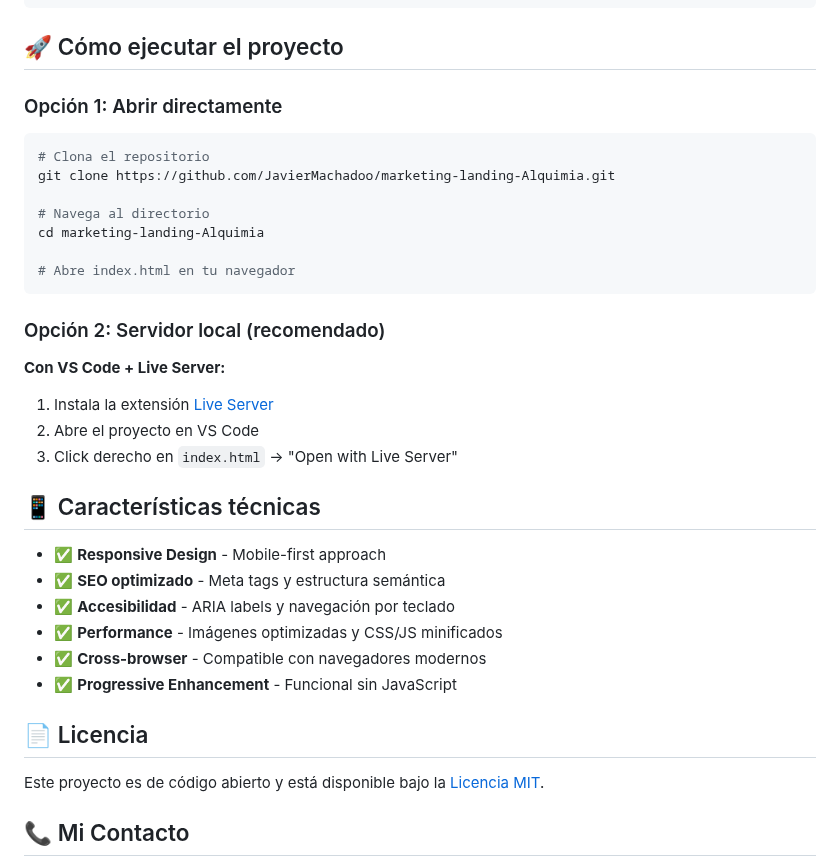
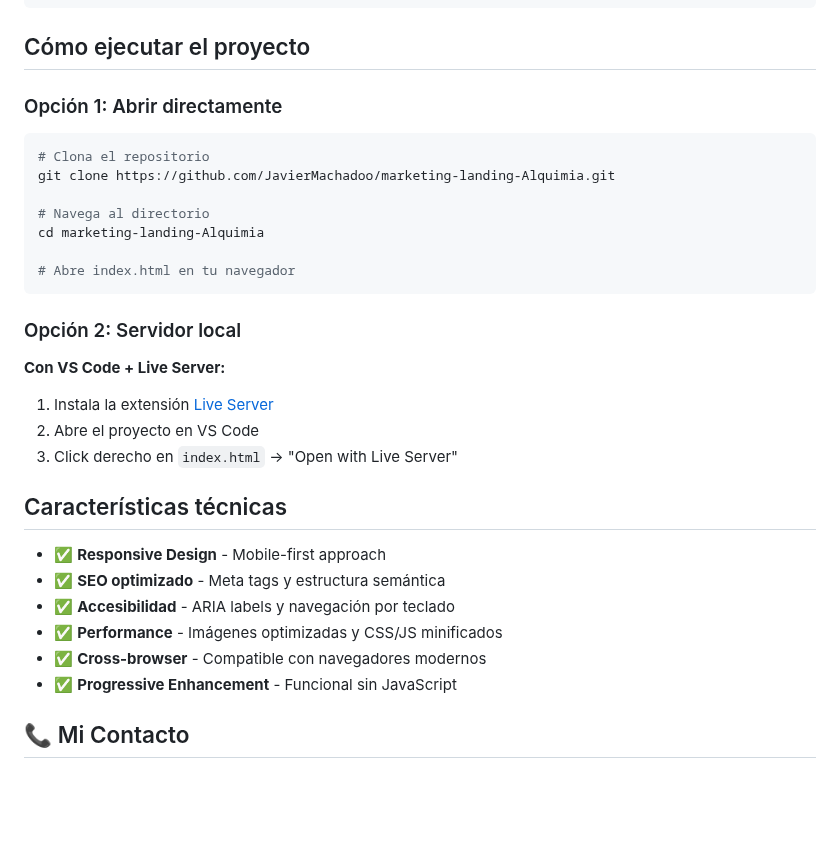
Before and after one commit to JavierMachadoo/marketing-landing-Alquimia, a Markdown page: README.md, the part around the change. Rendered like a GitHub page; blank space fills up the shorter version.

````diff
--- a/README.md
+++ b/README.md
@@ -60,7 +60,7 @@ marketing-landing-Alquimia/
         └── [logos-clientes...]   # Portfolio de clientes
 ```
 
-## 🚀 Cómo ejecutar el proyecto
+##  Cómo ejecutar el proyecto
 
 ### Opción 1: Abrir directamente
 ```bash
@@ -73,14 +73,14 @@ cd marketing-landing-Alquimia
 # Abre index.html en tu navegador
 ```
 
-### Opción 2: Servidor local (recomendado)
+### Opción 2: Servidor local
 
 **Con VS Code + Live Server:**
 1. Instala la extensión [Live Server](https://marketplace.visualstudio.com/items?itemName=ritwickdey.LiveServer)
 2. Abre el proyecto en VS Code
 3. Click derecho en `index.html` → "Open with Live Server"
 
-## 📱 Características técnicas
+##  Características técnicas
 
 - ✅ **Responsive Design** - Mobile-first approach
 - ✅ **SEO optimizado** - Meta tags y estructura semántica
@@ -89,10 +89,6 @@ cd marketing-landing-Alquimia
 - ✅ **Cross-browser** - Compatible con navegadores modernos
 - ✅ **Progressive Enhancement** - Funcional sin JavaScript
 
-
-## 📄 Licencia
-
-Este proyecto es de código abierto y está disponible bajo la [Licencia MIT](LICENSE).
 
 ## 📞 Mi Contacto
 
````
